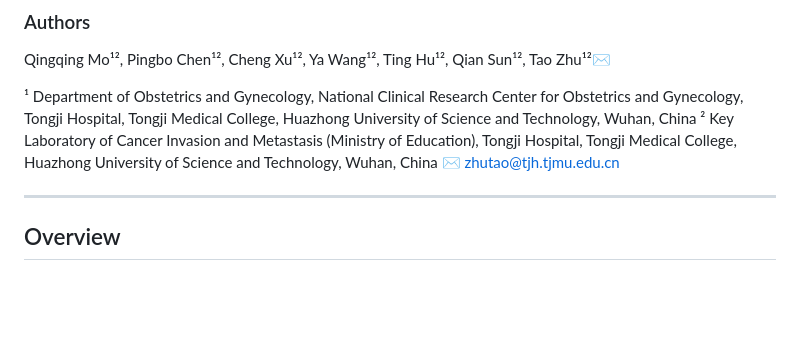
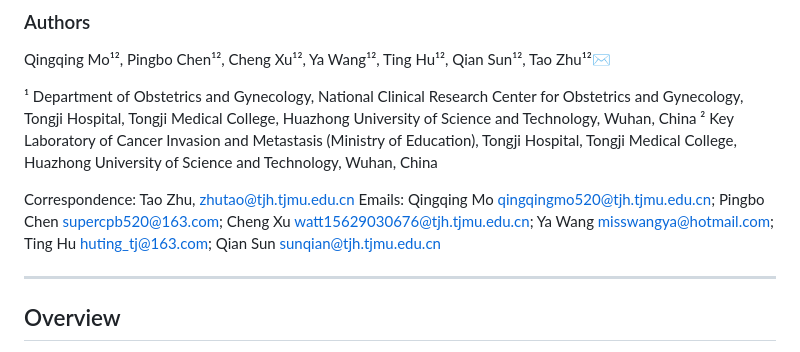
Before and after one commit to tjogzt/ghe-oop-hale-panel, a Markdown page: README.md, the part around the change. Drawn GitHub-style; blank space fills up the shorter version.

Commit message:
Add official Chinese author names and email addresses to READMEs

```diff
--- a/README.md
+++ b/README.md
@@ -11,7 +11,9 @@ Qingqing Mo¹², Pingbo Chen¹², Cheng Xu¹², Ya Wang¹², Ting Hu¹², Qian S
 
 ¹ Department of Obstetrics and Gynecology, National Clinical Research Center for Obstetrics and Gynecology, Tongji Hospital, Tongji Medical College, Huazhong University of Science and Technology, Wuhan, China
 ² Key Laboratory of Cancer Invasion and Metastasis (Ministry of Education), Tongji Hospital, Tongji Medical College, Huazhong University of Science and Technology, Wuhan, China
-✉ zhutao@tjh.tjmu.edu.cn
+
+Correspondence: Tao Zhu, zhutao@tjh.tjmu.edu.cn
+Emails: Qingqing Mo qingqingmo520@tjh.tjmu.edu.cn; Pingbo Chen supercpb520@163.com; Cheng Xu watt15629030676@tjh.tjmu.edu.cn; Ya Wang misswangya@hotmail.com; Ting Hu huting_tj@163.com; Qian Sun sunqian@tjh.tjmu.edu.cn
 
 ---
 
```
Also changed, not shown: README_zh.md (+4 -2 lines).
